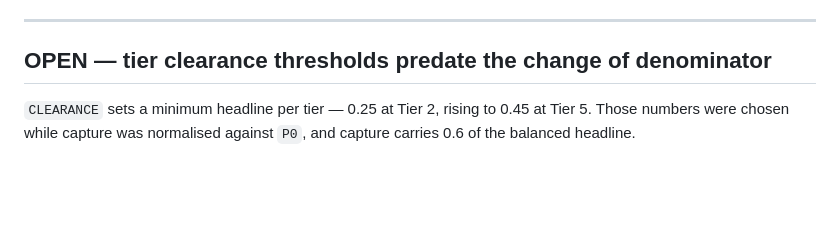
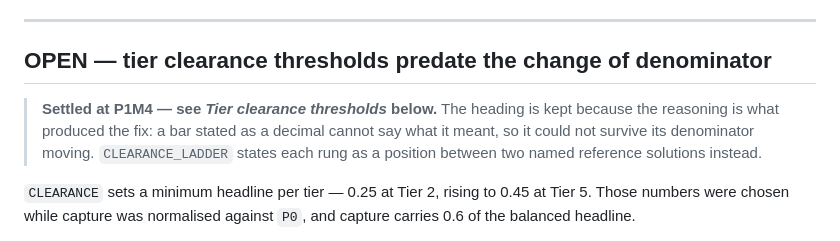
Before and after one commit to Dimitriuses/transport-network-simulator, a Markdown page: docs/SCORING.md, the part around the change. Rendered like a GitHub page; blank space fills up the shorter version.

```diff
--- a/docs/SCORING.md
+++ b/docs/SCORING.md
@@ -354,6 +354,8 @@ The non-arrival line is doing exactly what §4 intends: three stranded traveller
 
 ## OPEN — tier clearance thresholds predate the change of denominator
 
+> **Settled at P1M4 — see *Tier clearance thresholds* below.** The heading is kept because the reasoning is what produced the fix: a bar stated as a decimal cannot say what it meant, so it could not survive its denominator moving. `CLEARANCE_LADDER` states each rung as a position between two named reference solutions instead.
+
 `CLEARANCE` sets a minimum headline per tier — 0.25 at Tier 2, rising to 0.45 at Tier 5. Those numbers were chosen while capture was normalised against `P0`, and capture carries 0.6 of the balanced headline.
 
 Changing the denominator on 2026-09-04 rescaled capture by roughly 2.6 without touching the thresholds, so **every tier is now materially harder to clear than the number was chosen to mean**. On the P0M9 world the naive solution's headline fell from 0.192 to 0.019 against an unchanged bar of 0.25.
```
Also changed, not shown: ROADMAP.md (+3 -1 lines).
